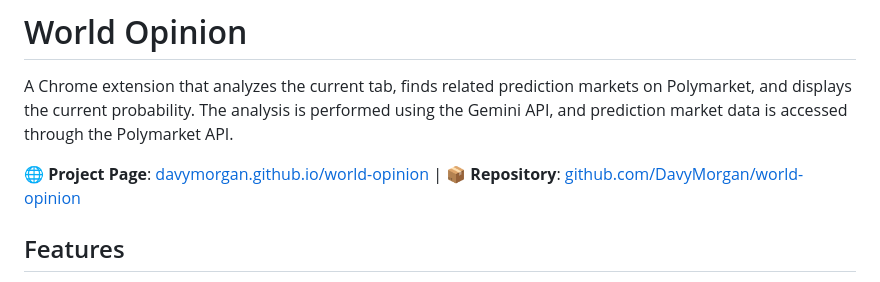
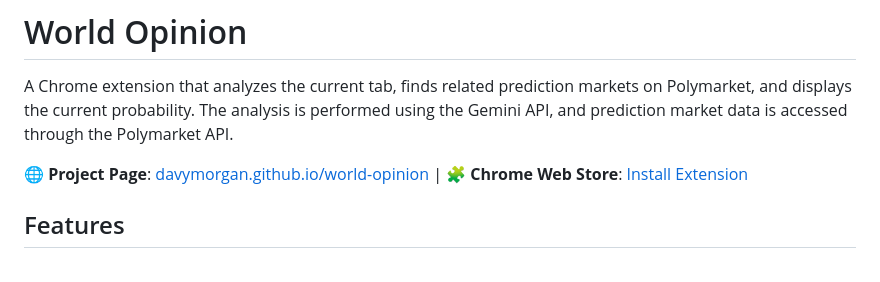
Before and after one commit to DavyMorgan/world-opinion, a Markdown page: README.md, the part around the change. GitHub-like rendering.

Commit message:
docs: Replace Repository link with Chrome Web Store link in README
Co-Authored-By: Claude Opus 4.5 <noreply@anthropic.com>

```diff
--- a/README.md
+++ b/README.md
@@ -2,7 +2,7 @@
 
 A Chrome extension that analyzes the current tab, finds related prediction markets on Polymarket, and displays the current probability. The analysis is performed using the Gemini API, and prediction market data is accessed through the Polymarket API.
 
-🌐 **Project Page**: [davymorgan.github.io/world-opinion](https://davymorgan.github.io/world-opinion/) | 📦 **Repository**: [github.com/DavyMorgan/world-opinion](https://github.com/DavyMorgan/world-opinion)
+🌐 **Project Page**: [davymorgan.github.io/world-opinion](https://davymorgan.github.io/world-opinion/) | 🧩 **Chrome Web Store**: [Install Extension](https://chromewebstore.google.com/detail/world-opinion/mflfnnkpkkhcapmgaapjjhlncalfglce)
 
 ## Features
 
```
